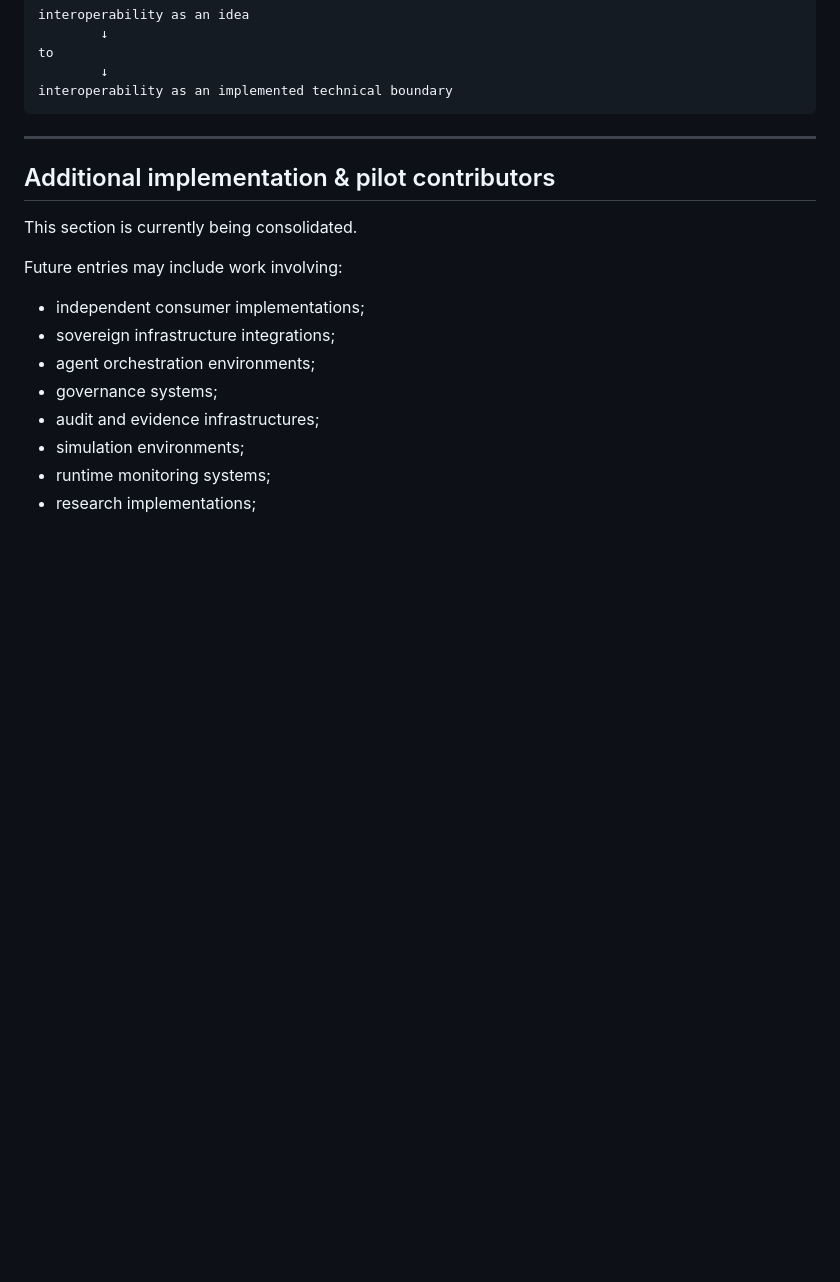
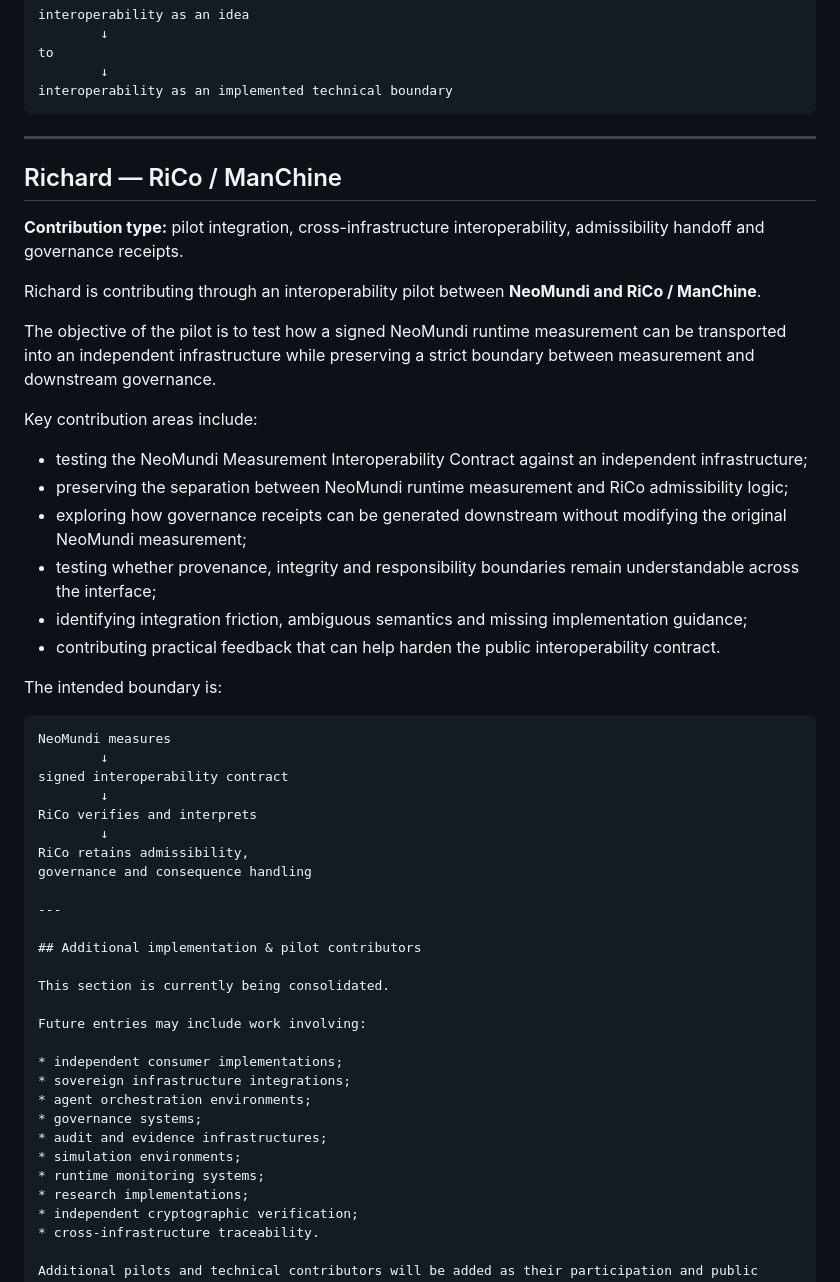
Before and after one commit to neomundi-io/neomundi-measurement-interoperability, a Markdown page: CONTRIBUTORS.md, the part around the change. GitHub-like rendering; blank space fills up the shorter version.

Commit message:
Document Richard's contributions to interoperability pilot
Added Richard's contributions to the interoperability pilot between NeoMundi and RiCo / ManChine, detailing objectives and key contribution areas.

````diff
--- a/CONTRIBUTORS.md
+++ b/CONTRIBUTORS.md
@@ -389,6 +389,36 @@ to
         ↓
 interoperability as an implemented technical boundary
 ```
+---
+
+## Richard — RiCo / ManChine
+
+**Contribution type:** pilot integration, cross-infrastructure interoperability, admissibility handoff and governance receipts.
+
+Richard is contributing through an interoperability pilot between **NeoMundi and RiCo / ManChine**.
+
+The objective of the pilot is to test how a signed NeoMundi runtime measurement can be transported into an independent infrastructure while preserving a strict boundary between measurement and downstream governance.
+
+Key contribution areas include:
+
+- testing the NeoMundi Measurement Interoperability Contract against an independent infrastructure;
+- preserving the separation between NeoMundi runtime measurement and RiCo admissibility logic;
+- exploring how governance receipts can be generated downstream without modifying the original NeoMundi measurement;
+- testing whether provenance, integrity and responsibility boundaries remain understandable across the interface;
+- identifying integration friction, ambiguous semantics and missing implementation guidance;
+- contributing practical feedback that can help harden the public interoperability contract.
+
+The intended boundary is:
+
+```text
+NeoMundi measures
+        ↓
+signed interoperability contract
+        ↓
+RiCo verifies and interprets
+        ↓
+RiCo retains admissibility,
+governance and consequence handling
 
 ---
 
````
